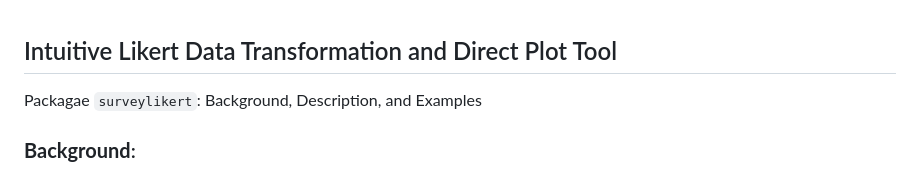
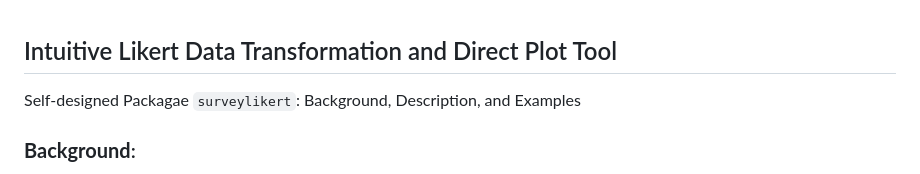
Before and after one commit to yichen917/surveylikert, a Markdown page: README.md, the part around the change. GitHub-like rendering.

```diff
--- a/README.md
+++ b/README.md
@@ -1,6 +1,6 @@
 ## Intuitive Likert Data Transformation and Direct Plot Tool
 
-Packagae `surveylikert`: Background, Description, and Examples
+Self-designed Packagae `surveylikert`: Background, Description, and Examples
 
 
 ### **Background**:
```
